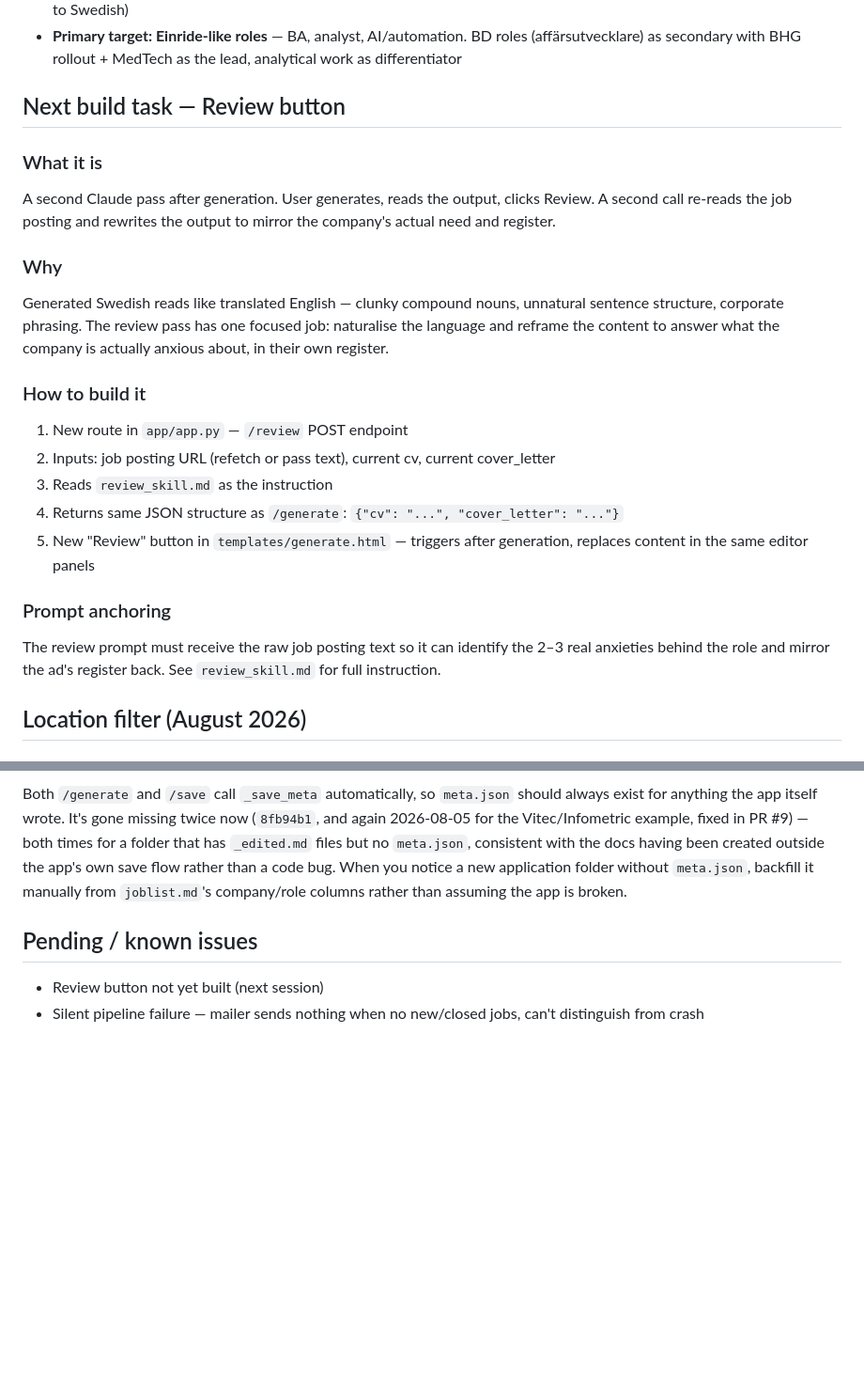
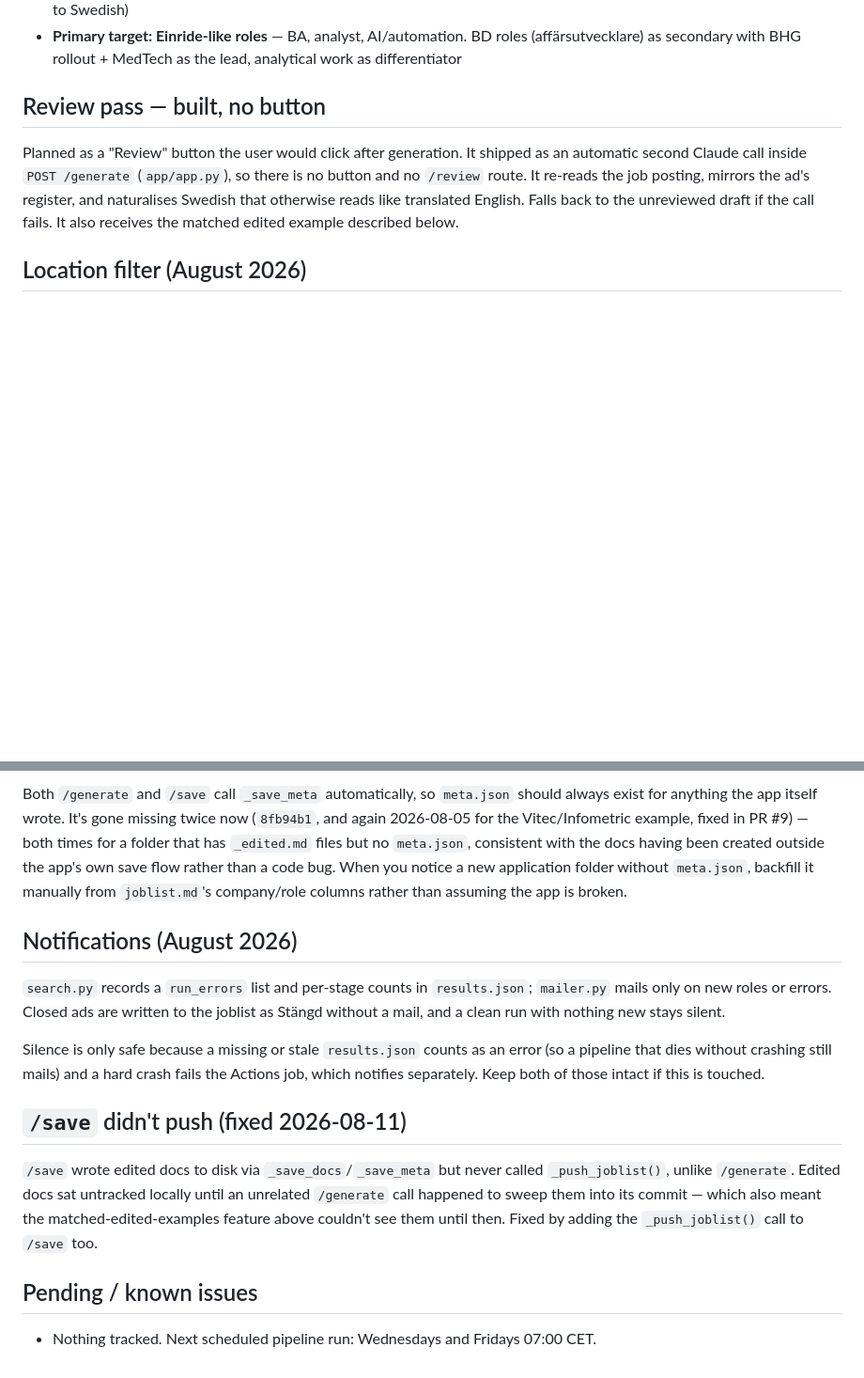
Before and after one commit to LukasGLars/Operation_Next, a Markdown page: MEMORY.md, 2 parts joined by grey strips. Shown at 94% size. GitHub-like rendering; blank space fills up the shorter version.

Commit message:
docs(memory): bring MEMORY.md back in line with the code (#19)
Rebuilt against current main after #10 merged (which already covered
the matched-edited-examples section this PR would have duplicated).

- "Next build task — Review button" described an unbuilt feature; it
  shipped as an automatic second pass inside /generate over a week
  ago — replaced with what actually exists.
- Architecture list still called review_skill.md "not yet wired in"
  and was missing pipeline/jobtech.py entirely.
- Added Notifications, verified against current mailer.py.
- Documented the /save-doesn't-push bug and its fix (PR #16).

```diff
--- a/MEMORY.md
+++ b/MEMORY.md
@@ -28,23 +29,14 @@ Automated job search and application pipeline. Finds roles, tracks them in jobli
 - **Language follows job posting** — CV and cover letter both match the language of the posting (was incorrectly hardcoded to Swedish)
 - **Primary target: Einride-like roles** — BA, analyst, AI/automation. BD roles (affärsutvecklare) as secondary with BHG rollout + MedTech as the lead, analytical work as differentiator
 
-## Next build task — Review button
+## Review pass — built, no button
 
-### What it is
-A second Claude pass after generation. User generates, reads the output, clicks Review. A second call re-reads the job posting and rewrites the output to mirror the company's actual need and register.
-
-### Why
-Generated Swedish reads like translated English — clunky compound nouns, unnatural sentence structure, corporate phrasing. The review pass has one focused job: naturalise the language and reframe the content to answer what the company is actually anxious about, in their own register.
-
-### How to build it
-1. New route in `app/app.py` — `/review` POST endpoint
-2. Inputs: job posting URL (refetch or pass text), current cv, current cover_letter
-3. Reads `review_skill.md` as the instruction
-4. Returns same JSON structure as `/generate`: `{"cv": "...", "cover_letter": "..."}`
-5. New "Review" button in `templates/generate.html` — triggers after generation, replaces content in the same editor panels
-
-### Prompt anchoring
-The review prompt must receive the raw job posting text so it can identify the 2–3 real anxieties behind the role and mirror the ad's register back. See `review_skill.md` for full instruction.
+Planned as a "Review" button the user would click after generation. It shipped as
+an automatic second Claude call inside `POST /generate` (`app/app.py`), so there is
+no button and no `/review` route. It re-reads the job posting, mirrors the ad's
+register, and naturalises Swedish that otherwise reads like translated English.
+Falls back to the unreviewed draft if the call fails. It also receives the
+matched edited example described below.
 
 ## Location filter (August 2026)
 
@@ -162,6 +154,24 @@ own save flow rather than a code bug. When you notice a new application
 folder without `meta.json`, backfill it manually from `joblist.md`'s
 company/role columns rather than assuming the app is broken.
 
+## Notifications (August 2026)
+
+`search.py` records a `run_errors` list and per-stage counts in `results.json`;
+`mailer.py` mails only on new roles or errors. Closed ads are written to the
+joblist as Stängd without a mail, and a clean run with nothing new stays silent.
+
+Silence is only safe because a missing or stale `results.json` counts as an error
+(so a pipeline that dies without crashing still mails) and a hard crash fails the
+Actions job, which notifies separately. Keep both of those intact if this is
+touched.
+
+## `/save` didn't push (fixed 2026-08-11)
+
+`/save` wrote edited docs to disk via `_save_docs`/`_save_meta` but never called
+`_push_joblist()`, unlike `/generate`. Edited docs sat untracked locally until an
+unrelated `/generate` call happened to sweep them into its commit — which also
+meant the matched-edited-examples feature above couldn't see them until then.
+Fixed by adding the `_push_joblist()` call to `/save` too.
+
 ## Pending / known issues
-- Review button not yet built (next session)
-- Silent pipeline failure — mailer sends nothing when no new/closed jobs, can't distinguish from crash
+- Nothing tracked. Next scheduled pipeline run: Wednesdays and Fridays 07:00 CET.
```
Also changed, not shown: other parts of MEMORY.md (+3 -2 lines).
